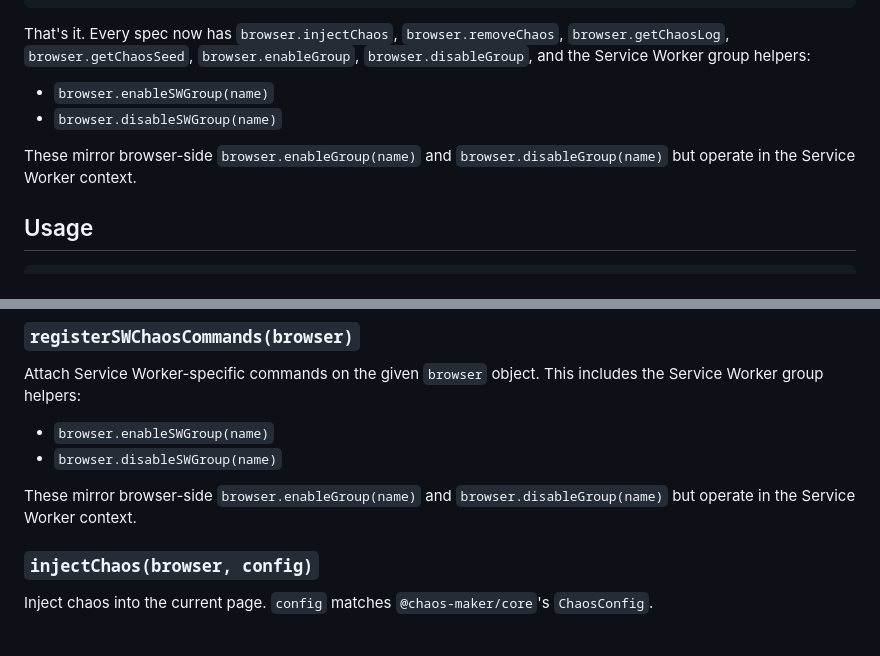
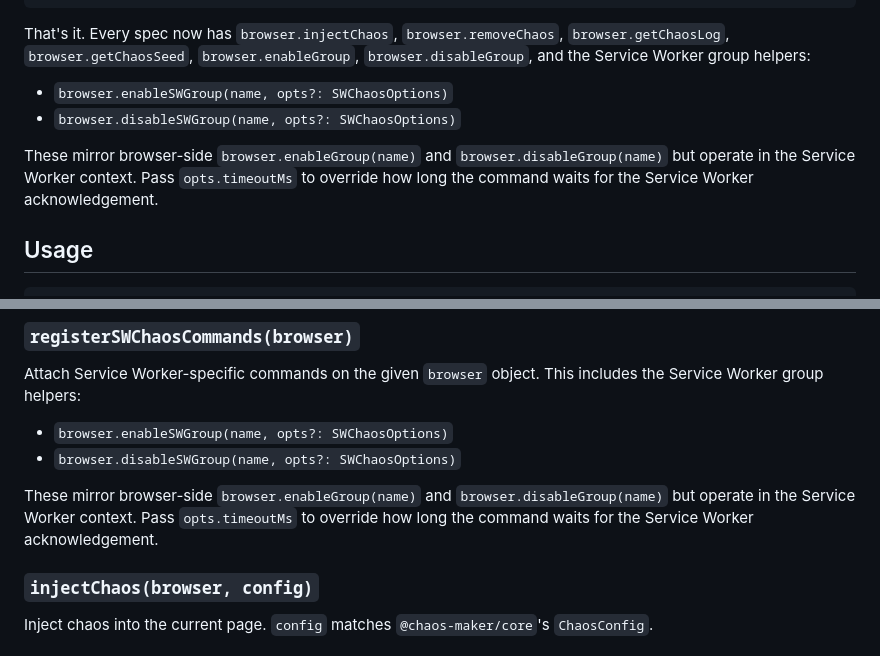
Before and after one commit to jvjithin/chaos-maker, a Markdown page: packages/webdriverio/README.md, 2 parts joined by grey strips. Drawn GitHub-style.

Commit message:
docs(webdriverio): document SW group options

```diff
--- a/packages/webdriverio/README.md
+++ b/packages/webdriverio/README.md
@@ -28,10 +28,11 @@ export const config: WebdriverIO.Config = {
 
 That's it. Every spec now has `browser.injectChaos`, `browser.removeChaos`, `browser.getChaosLog`, `browser.getChaosSeed`, `browser.enableGroup`, `browser.disableGroup`, and the Service Worker group helpers:
 
-- `browser.enableSWGroup(name)`
-- `browser.disableSWGroup(name)`
+- `browser.enableSWGroup(name, opts?: SWChaosOptions)`
+- `browser.disableSWGroup(name, opts?: SWChaosOptions)`
 
 These mirror browser-side `browser.enableGroup(name)` and `browser.disableGroup(name)` but operate in the Service Worker context.
+Pass `opts.timeoutMs` to override how long the command waits for the Service Worker acknowledgement.
 
 ## Usage
 
@@ -118,10 +119,11 @@ Service Worker commands are registered separately with `registerSWChaosCommands(
 
 Attach Service Worker-specific commands on the given `browser` object. This includes the Service Worker group helpers:
 
-- `browser.enableSWGroup(name)`
-- `browser.disableSWGroup(name)`
+- `browser.enableSWGroup(name, opts?: SWChaosOptions)`
+- `browser.disableSWGroup(name, opts?: SWChaosOptions)`
 
 These mirror browser-side `browser.enableGroup(name)` and `browser.disableGroup(name)` but operate in the Service Worker context.
+Pass `opts.timeoutMs` to override how long the command waits for the Service Worker acknowledgement.
 
 ### `injectChaos(browser, config)`
 
```
